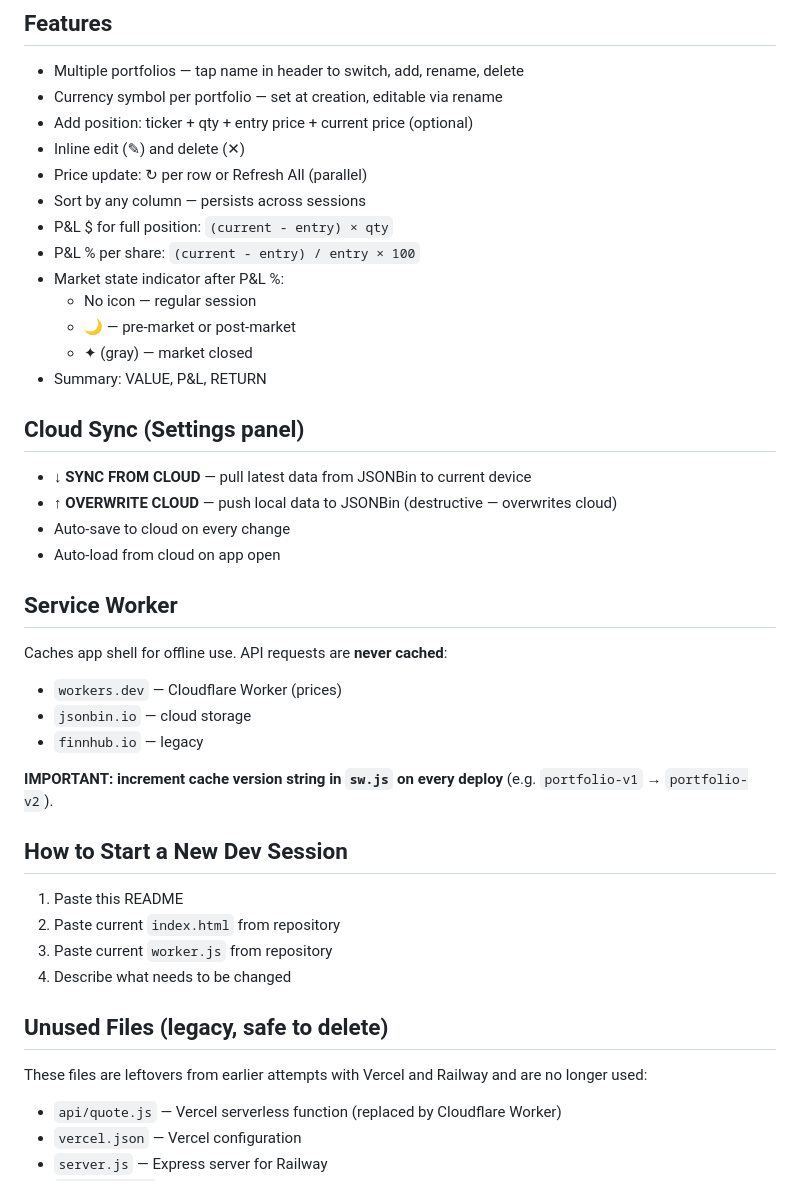
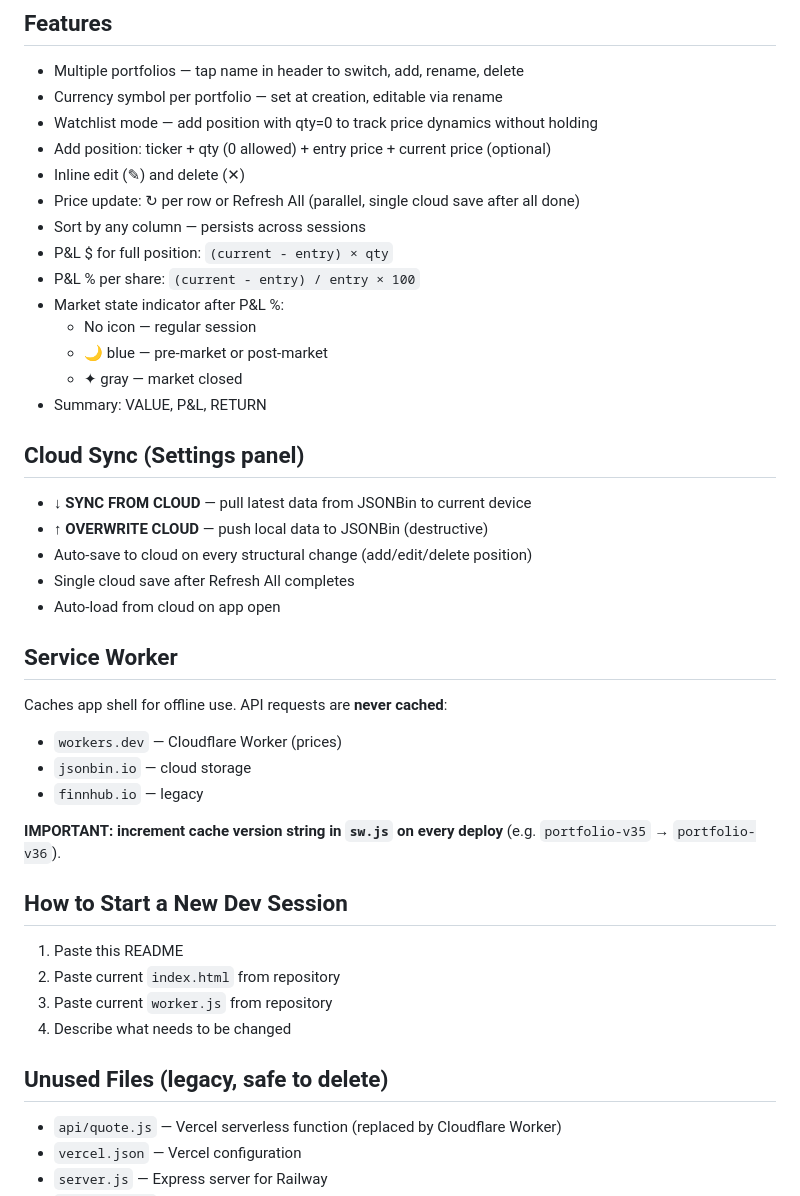
Before and after one commit to lpodo/portfolio2, a Markdown page: README.md, the part around one of its changes. GitHub-like rendering.

```diff
--- a/README.md
+++ b/README.md
@@ -88,23 +99,25 @@ Yahoo Finance via Cloudflare Worker — free, all major exchanges, extended hour
 
 - Multiple portfolios — tap name in header to switch, add, rename, delete
 - Currency symbol per portfolio — set at creation, editable via rename
-- Add position: ticker + qty + entry price + current price (optional)
+- Watchlist mode — add position with qty=0 to track price dynamics without holding
+- Add position: ticker + qty (0 allowed) + entry price + current price (optional)
 - Inline edit (✎) and delete (✕)
-- Price update: ↻ per row or Refresh All (parallel)
+- Price update: ↻ per row or Refresh All (parallel, single cloud save after all done)
 - Sort by any column — persists across sessions
 - P&L $ for full position: `(current - entry) × qty`
 - P&L % per share: `(current - entry) / entry × 100`
 - Market state indicator after P&L %:
   - No icon — regular session
-  - 🌙 — pre-market or post-market
-  - ✦ (gray) — market closed
+  - 🌙 blue — pre-market or post-market
+  - ✦ gray — market closed
 - Summary: VALUE, P&L, RETURN
 
 ## Cloud Sync (Settings panel)
 
 - **↓ SYNC FROM CLOUD** — pull latest data from JSONBin to current device
-- **↑ OVERWRITE CLOUD** — push local data to JSONBin (destructive — overwrites cloud)
-- Auto-save to cloud on every change
+- **↑ OVERWRITE CLOUD** — push local data to JSONBin (destructive)
+- Auto-save to cloud on every structural change (add/edit/delete position)
+- Single cloud save after Refresh All completes
 - Auto-load from cloud on app open
 
 ## Service Worker
@@ -114,7 +127,7 @@ Caches app shell for offline use. API requests are **never cached**:
 - `jsonbin.io` — cloud storage
 - `finnhub.io` — legacy
 
-**IMPORTANT: increment cache version string in `sw.js` on every deploy** (e.g. `portfolio-v1` → `portfolio-v2`).
+**IMPORTANT: increment cache version string in `sw.js` on every deploy** (e.g. `portfolio-v35` → `portfolio-v36`).
 
 ## How to Start a New Dev Session
 
@@ -125,8 +138,6 @@ Caches app shell for offline use. API requests are **never cached**:
 
 ## Unused Files (legacy, safe to delete)
 
-These files are leftovers from earlier attempts with Vercel and Railway and are no longer used:
-
 - `api/quote.js` — Vercel serverless function (replaced by Cloudflare Worker)
 - `vercel.json` — Vercel configuration
 - `server.js` — Express server for Railway
```
Also changed, not shown: other parts of README.md (+23 -12 lines).
